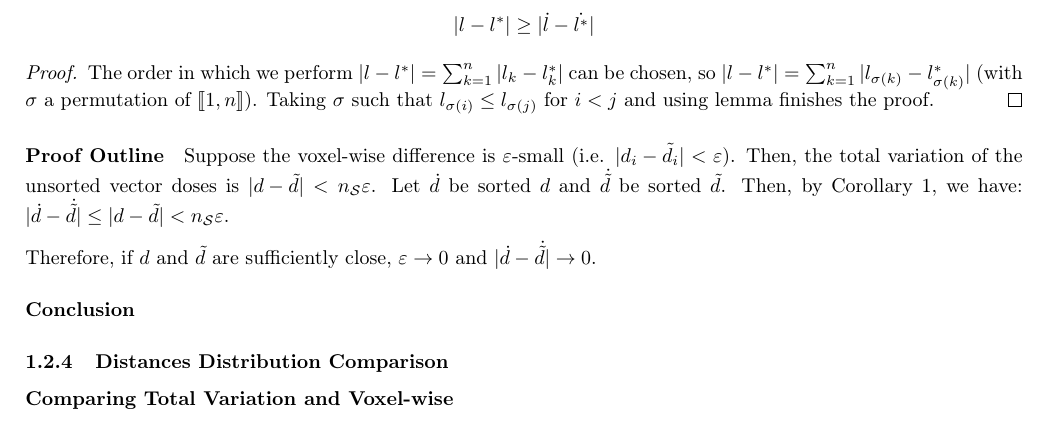
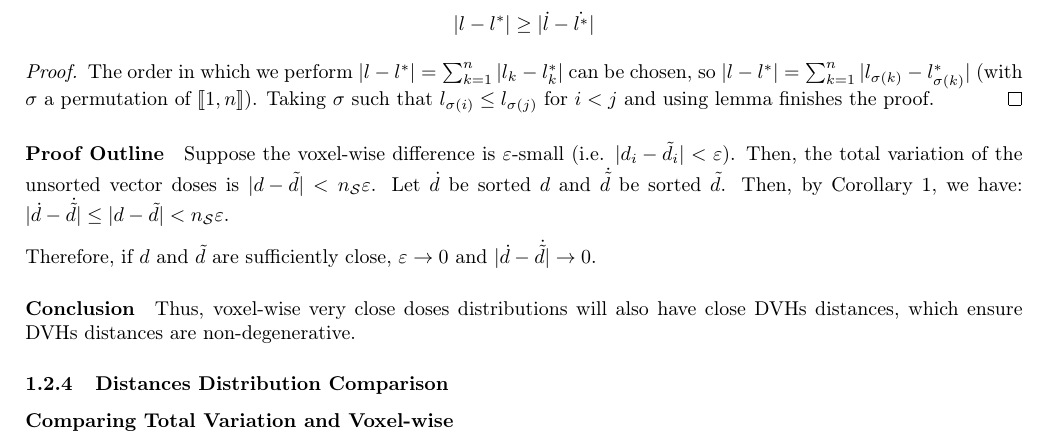
Before and after one commit to pauldubois98/PhD, a LaTeX paper (4_doses_relations/4_main.tex, which reads 4_doses_relations/4_content.tex): part of page 9 of 12, cut so that both start at the same text. Compiled offline with pdfLaTeX.

Commit message:
added ccl sub§

```diff
--- a/4_doses_relations/4_content.tex
+++ b/4_doses_relations/4_content.tex
@@ -302,8 +302,8 @@ $\abs{\dot{d}-\dot{\tilde{d}}} \leq \abs{d-\tilde{d}} < n_\mathcal{S} \varepsilo
 
 Therefore, if $d$ and $\tilde{d}$ are sufficiently close, $\varepsilon \to 0$ and $\abs{\dot{d}-\dot{\tilde{d}}} \to 0$.
 
-\paragraph{Conclusion}
-%Thus, voxel-wise very close doses distributions will also have close DVHs distances, which ensure DVHs distances are non-degenerative.
+\subparagraph{Conclusion}
+Thus, voxel-wise very close doses distributions will also have close DVHs distances, which ensure DVHs distances are non-degenerative.
 
 \subsubsection{Distances Distribution Comparison}
 %\begin{figure}
```
